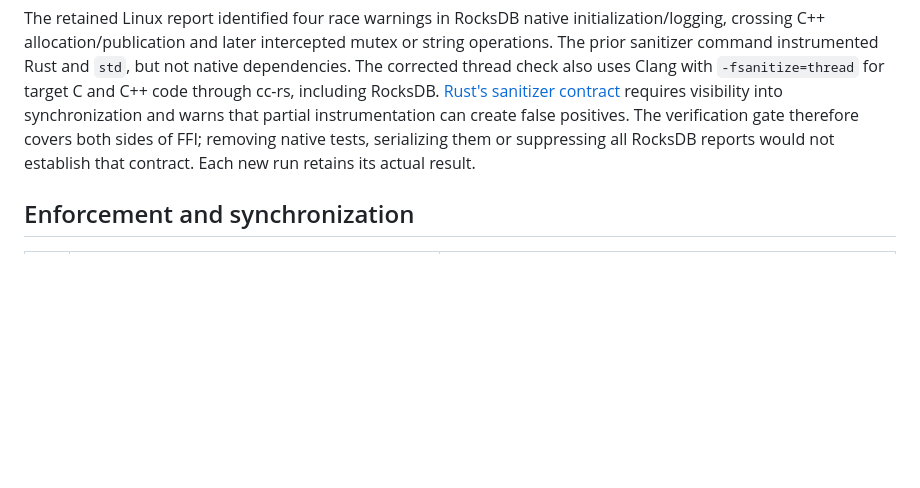
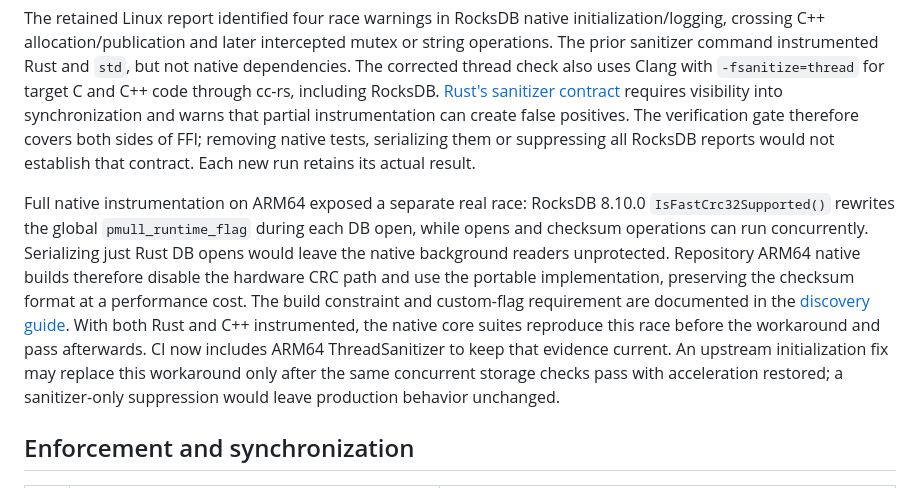
Before and after one commit to jrepp/ipe, a Markdown page: rfcs/010-adversarial-boundary-review.md, the part around the change. Rendered like a GitHub page; blank space fills up the shorter version.

Commit message:
docs: record ARM64 CRC race and production mitigation

```diff
--- a/rfcs/010-adversarial-boundary-review.md
+++ b/rfcs/010-adversarial-boundary-review.md
@@ -57,6 +57,20 @@ can create false positives. The verification gate therefore covers both sides of
 FFI; removing native tests, serializing them or suppressing all RocksDB reports
 would not establish that contract. Each new run retains its actual result.
 
+Full native instrumentation on ARM64 exposed a separate real race: RocksDB 8.10.0
+`IsFastCrc32Supported()` rewrites the global `pmull_runtime_flag` during each DB
+open, while opens and checksum operations can run concurrently. Serializing just
+Rust DB opens would leave the native background readers unprotected. Repository
+ARM64 native builds therefore disable the hardware CRC path and use the portable
+implementation, preserving the checksum format at a performance cost. The build
+constraint and custom-flag requirement are documented in the
+[discovery guide](../docs/INTEGRATION_DISCOVERY.md#native-storage-build-constraint).
+With both Rust and C++ instrumented, the native core suites reproduce this race
+before the workaround and pass afterwards. CI now includes ARM64 ThreadSanitizer
+to keep that evidence current. An upstream initialization fix may replace this
+workaround only after the same concurrent storage checks pass with acceleration
+restored; a sanitizer-only suppression would leave production behavior unchanged.
+
 ## Enforcement and synchronization
 
 | ID | Failure case and grounding | Closure evidence |
```
